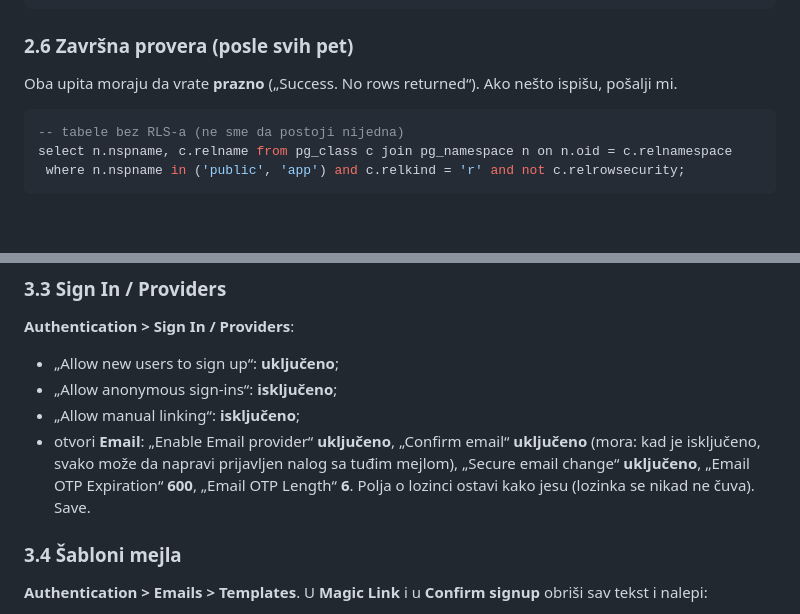
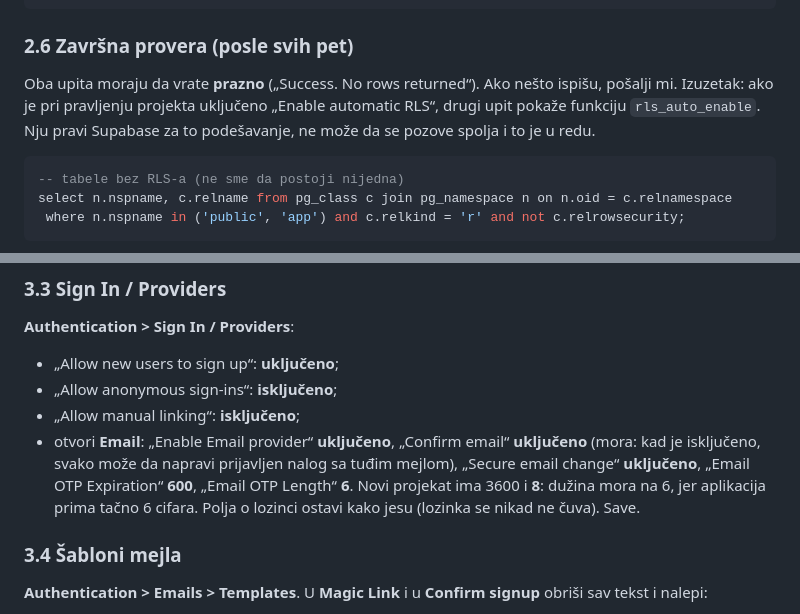
Before and after one commit to divnicsergej4/lock-in, a Markdown page: docs/TESTIRANJE.md, 2 parts joined by grey strips. Drawn GitHub-style; blank space fills up the shorter version.

````diff
--- a/docs/TESTIRANJE.md
+++ b/docs/TESTIRANJE.md
@@ -157,7 +160,9 @@ select 'šalje samo server', has_function_privilege('service_role', 'public.clai
 ```
 
 ### 2.6 Završna provera (posle svih pet)
-Oba upita moraju da vrate **prazno** („Success. No rows returned“). Ako nešto ispišu, pošalji mi.
+Oba upita moraju da vrate **prazno** („Success. No rows returned“). Ako nešto ispišu, pošalji mi. Izuzetak: ako je
+pri pravljenju projekta uključeno „Enable automatic RLS“, drugi upit pokaže funkciju `rls_auto_enable`. Nju pravi
+Supabase za to podešavanje, ne može da se pozove spolja i to je u redu.
 ```sql
 -- tabele bez RLS-a (ne sme da postoji nijedna)
 select n.nspname, c.relname from pg_class c join pg_namespace n on n.oid = c.relnamespace
@@ -224,8 +229,8 @@ Save. Bez ovoga Supabase šalje najviše 2 mejla na sat za ceo projekat.
 - „Allow manual linking“: **isključeno**;
 - otvori **Email**: „Enable Email provider“ **uključeno**, „Confirm email“ **uključeno** (mora: kad je isključeno,
   svako može da napravi prijavljen nalog sa tuđim mejlom), „Secure email change“ **uključeno**,
-  „Email OTP Expiration“ **600**, „Email OTP Length“ **6**. Polja o lozinci ostavi kako jesu (lozinka se nikad ne
-  čuva). Save.
+  „Email OTP Expiration“ **600**, „Email OTP Length“ **6**. Novi projekat ima 3600 i **8**: dužina mora na 6, jer
+  aplikacija prima tačno 6 cifara. Polja o lozinci ostavi kako jesu (lozinka se nikad ne čuva). Save.
 
 ### 3.4 Šabloni mejla
 **Authentication > Emails > Templates**. U **Magic Link** i u **Confirm signup** obriši sav tekst i nalepi:
````
Also changed, not shown: other parts of docs/TESTIRANJE.md (+19 -10 lines), docs/PROJEKAT.md (+12 -1 lines).
